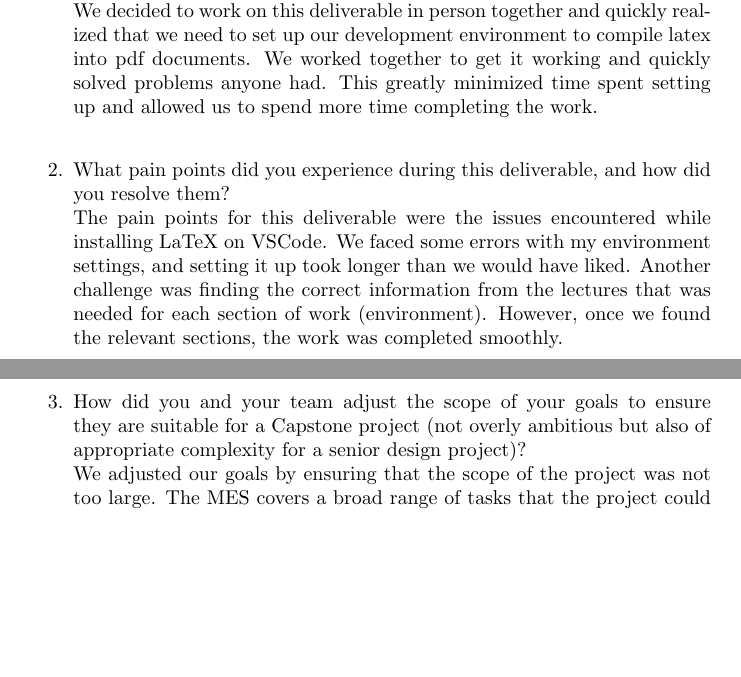
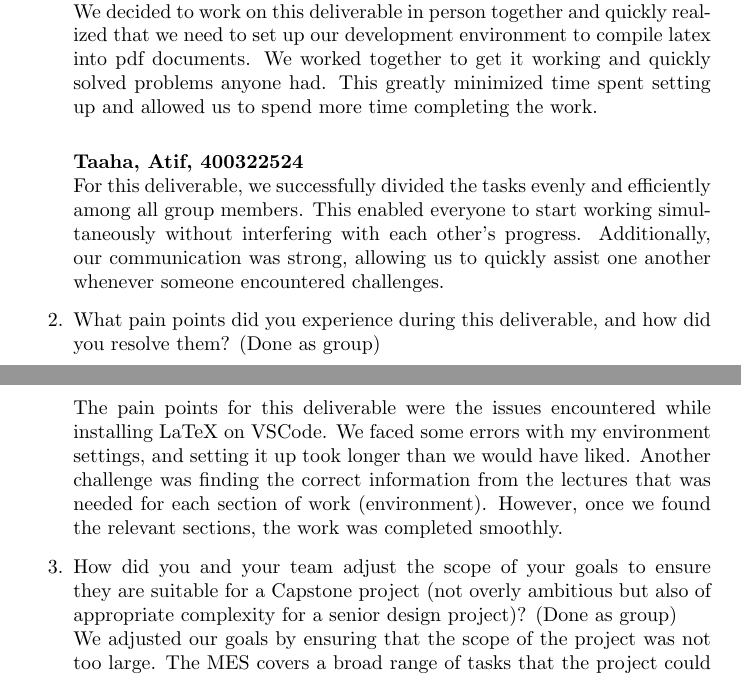
Before and after one commit to Housam2020/MES-ERP, a LaTeX document (docs/ProblemStatementAndGoals/ProblemStatement.tex): two parts of pages 5 and 6 of 6, joined at a grey line, cut so that both start at the same text, the shorter picture padded with empty space. Compiled offline with pdfLaTeX.

Commit message:
Added self reflection + improvements

```diff
--- a/docs/ProblemStatementAndGoals/ProblemStatement.tex
+++ b/docs/ProblemStatementAndGoals/ProblemStatement.tex
@@ -120,12 +120,14 @@ MES applications. This must be done while maintaining stability and performance.
     \textbf{Rachid, khneissr, 400300627} \\
     We decided to work on this deliverable in person together and quickly realized that we need to set up our development environment to compile latex into pdf documents. We worked together to get it working and quickly solved problems anyone had. This greatly minimized time spent setting up and allowed us to spend more time completing the work. \\
 
+    \textbf{Taaha, Atif, 400322524} \\
+    For this deliverable, we successfully divided the tasks evenly and efficiently among all group members. This enabled everyone to start working simultaneously without interfering with each other's progress. Additionally, our communication was strong, allowing us to quickly assist one another whenever someone encountered challenges.
     \item What pain points did you experience during this deliverable, and how
-    did you resolve them? \\
+    did you resolve them? (Done as group) \\
     The pain points for this deliverable were the issues encountered while installing LaTeX on VSCode. We faced some errors with my environment settings, and setting it up took longer than we would have liked. Another challenge was finding the correct information from the lectures that was needed for each section of work (environment). However, once we found the relevant sections, the work was completed smoothly.
     \item How did you and your team adjust the scope of your goals to ensure
     they are suitable for a Capstone project (not overly ambitious but also of
-    appropriate complexity for a senior design project)? \\
+    appropriate complexity for a senior design project)? (Done as group)\\
     We adjusted our goals by ensuring that the scope of the project was not too large. The MES covers a broad range of tasks that the project could have included, but we took into account everyone’s schedules and what our project supervisor wanted to achieve with our capstone project. Using this information, we accepted a level of work that we found suitable for our team.
 \end{enumerate}
 
```
